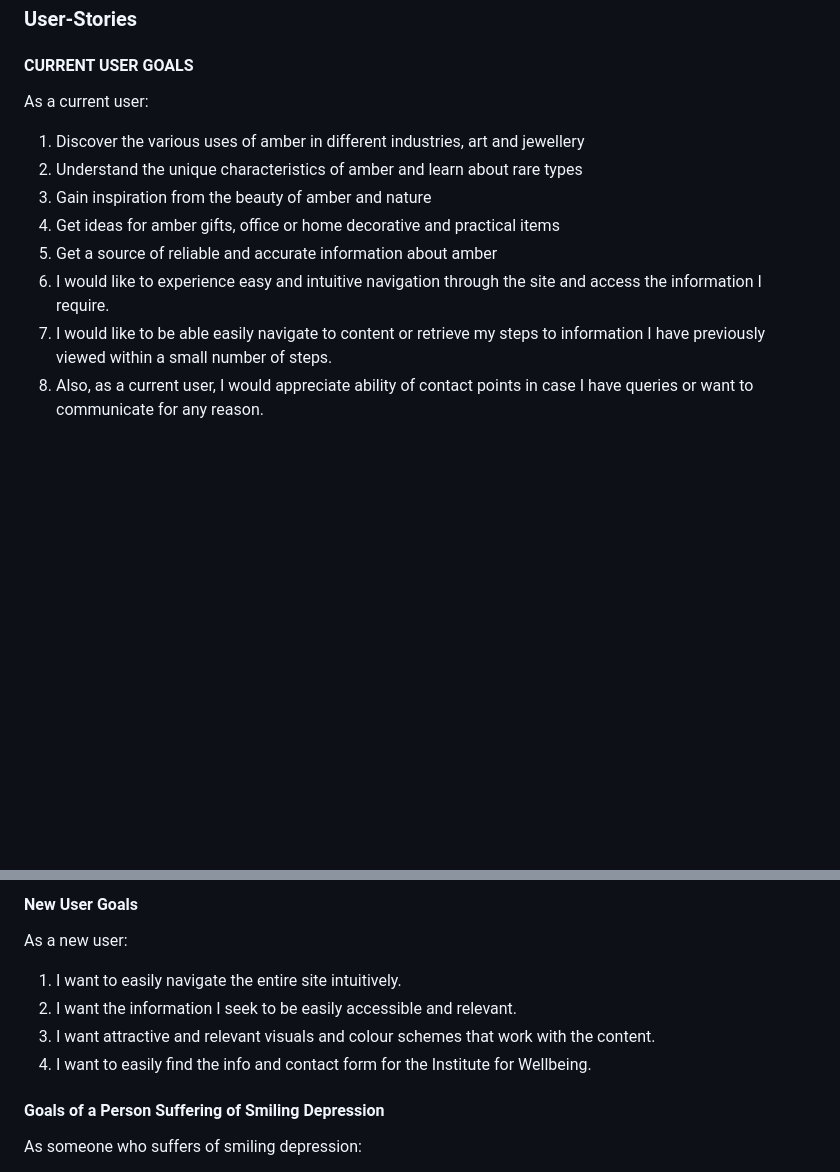
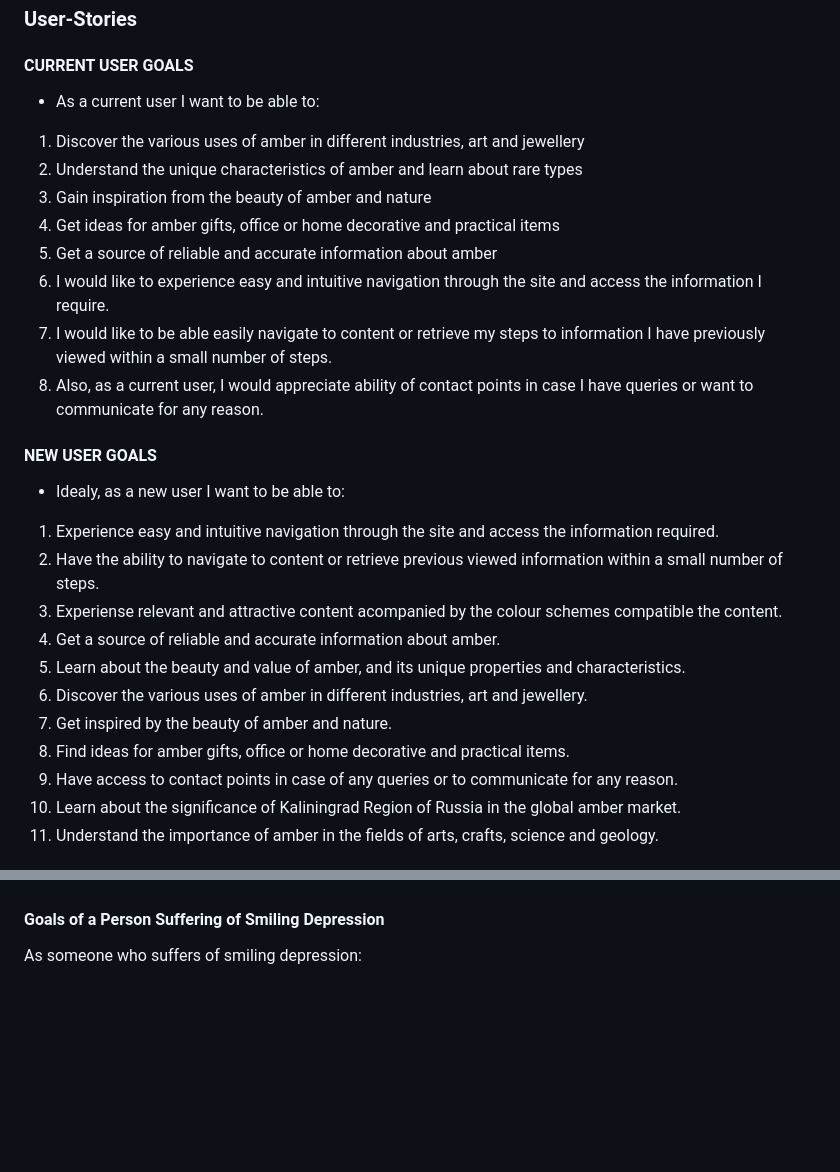
Before and after one commit to vica781/Discover-Amber_2, a Markdown page: README.md, 2 parts joined by grey strips. Rendered like a GitHub page; blank space fills up the shorter version.

Commit message:
Add content to README

```diff
--- a/README.md
+++ b/README.md
@@ -60,7 +60,8 @@ The main requirements of this project are to build a responsive and static front
 
 ### User-Stories
 #### **CURRENT USER GOALS**
-As a current user:
+
+* As a current user I want to be able to:
 1. Discover the various uses of amber in different industries, art and jewellery
 2. Understand the unique characteristics of amber and learn about rare types
 3. Gain inspiration from the beauty of amber and nature
@@ -70,3 +71,18 @@ As a current user:
 7. I would like to be able easily navigate to content or retrieve my steps to information I have previously viewed within a small number of steps.
 8. Also, as a current user, I would appreciate ability of contact points in case I have queries or want to communicate for any reason.
 
+#### **NEW USER GOALS**
+
+*  Idealy, as a new user I want to be able to:
+1. Experience easy and intuitive navigation through the site and access the information required.
+2. Have the ability to navigate to content or retrieve previous viewed information within a small number of steps.
+3. Experiense relevant and attractive content acompanied by the colour schemes compatible the content.
+4. Get a source of reliable and accurate information about amber.
+5. Learn about the beauty and value of amber, and its unique properties and characteristics.
+6. Discover the various uses of amber in different industries, art and jewellery.
+7. Get inspired by the beauty of amber and nature.
+8. Find ideas for amber gifts, office or home decorative and practical items.
+9. Have access to contact points in case of any queries or to communicate for any reason.
+10. Learn about the significance of Kaliningrad Region of Russia in the global amber market.
+11. Understand the importance of amber in the fields of arts, crafts, science and geology.
+
@@ -74,15 +100,6 @@ As a current user:
 
 
 
-
-
-
-#### New User Goals
-As a new user:
-1. I want to easily navigate the entire site intuitively.
-2. I want the information I seek to be easily accessible and relevant.
-3. I want attractive and relevant visuals and colour schemes that work with the content.
-4. I want to easily find the info and contact form for the Institute for Wellbeing.
 
 #### Goals of a Person Suffering of Smiling Depression
 As someone who suffers of smiling depression:
```
Also changed, not shown: other parts of README.md (+10 -0 lines).
